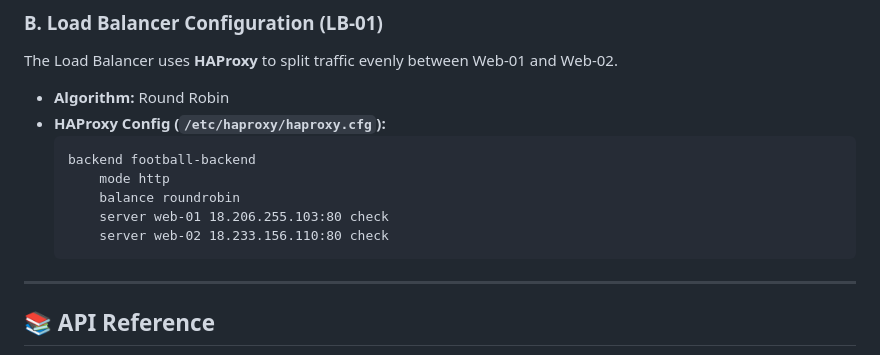
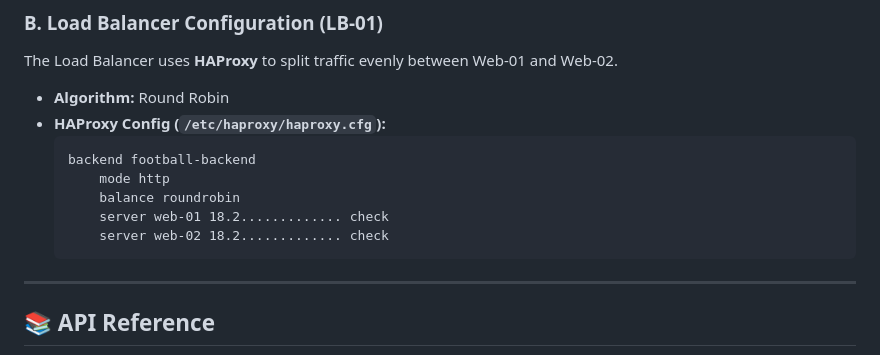
Before and after one commit to dumethode/methode-football-hub, a Markdown page: README.md, the part around the change. GitHub-like rendering.

````diff
--- a/README.md
+++ b/README.md
@@ -90,8 +90,8 @@ The Load Balancer uses **HAProxy** to split traffic evenly between Web-01 and We
     backend football-backend
         mode http
         balance roundrobin
-        server web-01 18.206.255.103:80 check
-        server web-02 18.233.156.110:80 check
+        server web-01 18.2............. check
+        server web-02 18.2............. check
     ```
 
 ---
````
